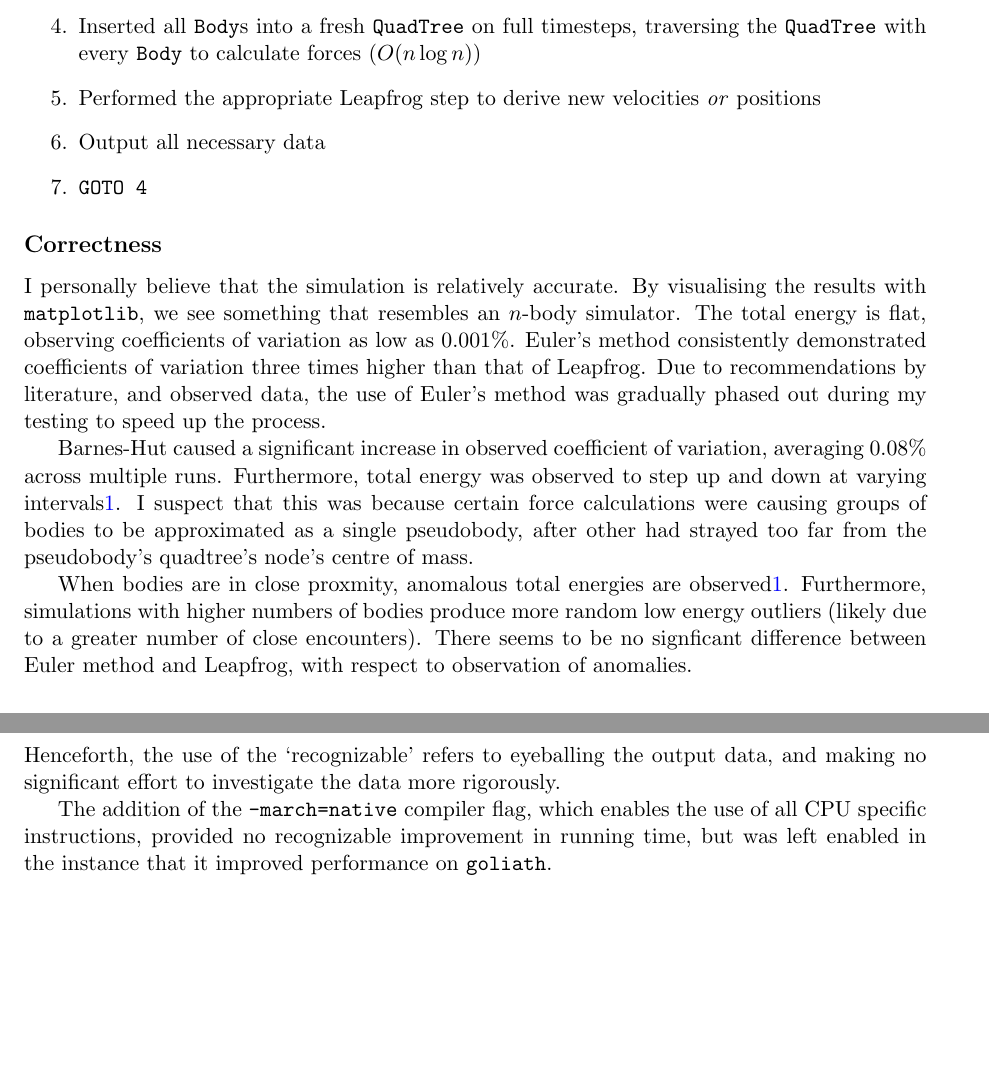
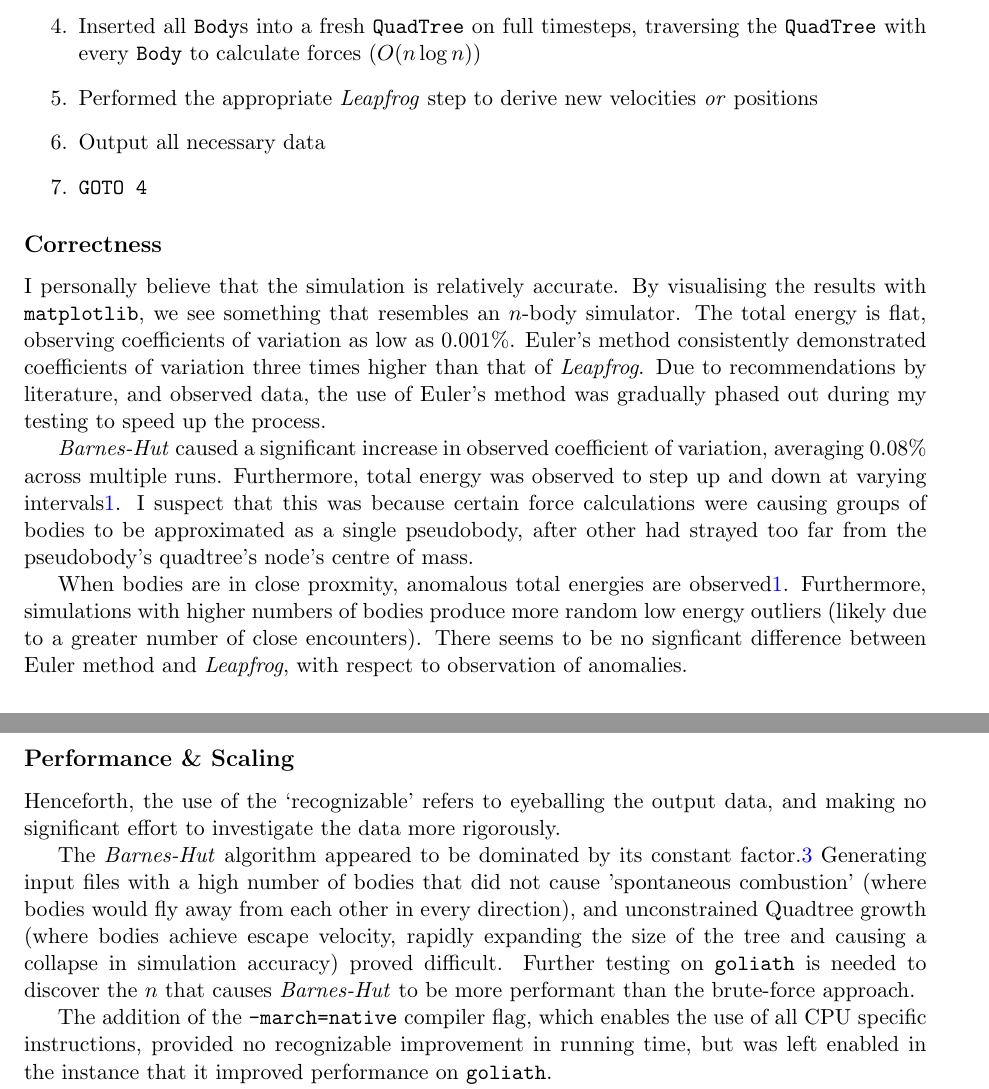
Before and after one commit to MaxwellBo/nbody, a LaTeX problem sheet (Assignment_1/report.tex): two parts of pages 2 and 3 of 6 before the commit and two parts of pages 2 and 3 of 7 after it, joined at a grey line, cut so that both start at the same text, the shorter picture padded with empty space. Compiled offline with pdfLaTeX.

Commit message:
Update report

```diff
--- a/Assignment_1/report.tex
+++ b/Assignment_1/report.tex
@@ -77,7 +77,7 @@ Thus, the final implementation:
     \item Constructed \texttt{Body} class instances, representing each point mass
     \item Packed the \texttt{Body}s into a \texttt{std::vector<Body>}, to maximize cache locality
     \item Inserted all \texttt{Body}s into a fresh \texttt{QuadTree} on full timesteps, traversing the \texttt{QuadTree} with every \texttt{Body} to calculate forces ($O(n \log n)$)
-    \item Performed the appropriate Leapfrog step to derive new velocities \textit{or} positions
+    \item Performed the appropriate \textit{Leapfrog} step to derive new velocities \textit{or} positions
     \item Output all necessary data
     \item \texttt{GOTO 4}
 \end{enumerate}
@@ -85,11 +85,11 @@ Thus, the final implementation:
 % Why do you believe it is correct - /3
 \subsection*{Correctness}
 
-I personally believe that the simulation is relatively accurate. By visualising the results with \texttt{matplotlib}, we see something that resembles an $n$-body simulator. The total energy is flat, observing coefficients of variation as low as 0.001\%. Euler's method consistently demonstrated coefficients of variation three times higher than that of Leapfrog. Due to recommendations by literature, and observed data, the use of Euler's method was gradually phased out during my testing to speed up the process.
+I personally believe that the simulation is relatively accurate. By visualising the results with \texttt{matplotlib}, we see something that resembles an $n$-body simulator. The total energy is flat, observing coefficients of variation as low as 0.001\%. Euler's method consistently demonstrated coefficients of variation three times higher than that of \textit{Leapfrog}. Due to recommendations by literature, and observed data, the use of Euler's method was gradually phased out during my testing to speed up the process.
 
-Barnes-Hut caused a significant increase in observed coefficient of variation, averaging 0.08\% across multiple runs. Furthermore, total energy was observed to step up and down at varying intervals\ref{fig:anomaly}. I suspect that this was because certain force calculations were causing groups of bodies to be approximated as a single pseudobody, after other had strayed too far from the pseudobody's quadtree's node's centre of mass.
+\textit{Barnes-Hut} caused a significant increase in observed coefficient of variation, averaging 0.08\% across multiple runs. Furthermore, total energy was observed to step up and down at varying intervals\ref{fig:anomaly}. I suspect that this was because certain force calculations were causing groups of bodies to be approximated as a single pseudobody, after other had strayed too far from the pseudobody's quadtree's node's centre of mass.
 
-When bodies are in close proxmity, anomalous total energies are observed\ref{fig:anomaly}. Furthermore, simulations with higher numbers of bodies produce more random low energy outliers (likely due to a greater number of close encounters). There seems to be no signficant difference between Euler method and Leapfrog, with respect to observation of anomalies.
+When bodies are in close proxmity, anomalous total energies are observed\ref{fig:anomaly}. Furthermore, simulations with higher numbers of bodies produce more random low energy outliers (likely due to a greater number of close encounters). There seems to be no signficant difference between Euler method and \textit{Leapfrog}, with respect to observation of anomalies.
 
 
 \begin{figure}[b]
@@ -110,3 +110,5 @@ When bodies are in close proxmity, anomalous total energies are observed\ref{fig
 \subsection*{Performance \& Scaling}
 
 Henceforth, the use of the `recognizable' refers to eyeballing the output data, and making no significant effort to investigate the data more rigorously.
+
+The \textit{Barnes-Hut} algorithm appeared to be dominated by its constant factor.\ref{fig:performance} Generating input files with a high number of bodies that did not cause 'spontaneous combustion' (where bodies would fly away from each other in every direction), and unconstrained Quadtree growth (where bodies achieve escape velocity, rapidly expanding the size of the tree and causing a collapse in simulation accuracy) proved difficult. Further testing on \texttt{goliath} is needed to discover the $n$ that causes \textit{Barnes-Hut} to be more performant than the brute-force approach.
```
Also changed, not shown: Assignment_1/images/performance.png (added), Assignment_1/report.pdf, Assignment_1/report.tex (11 more changed lines).
